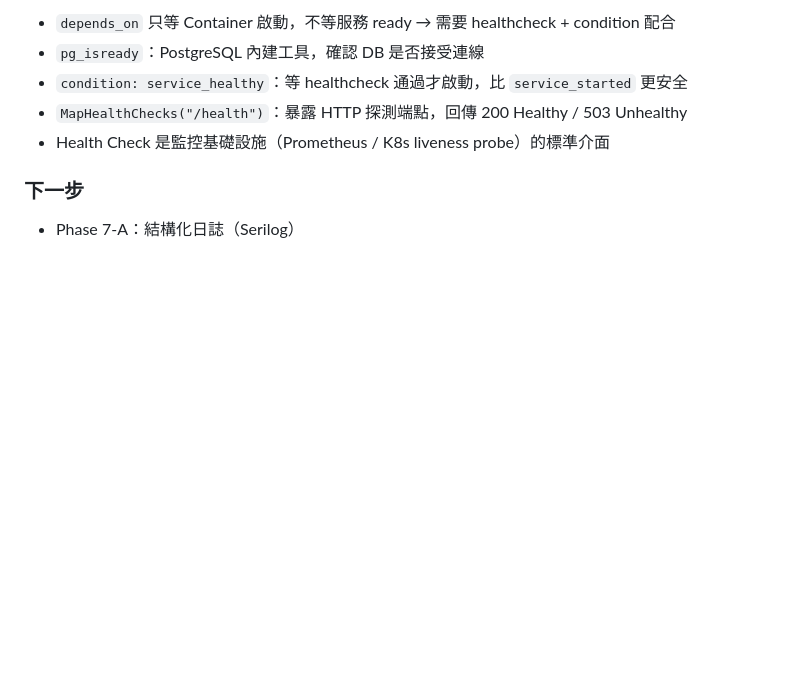
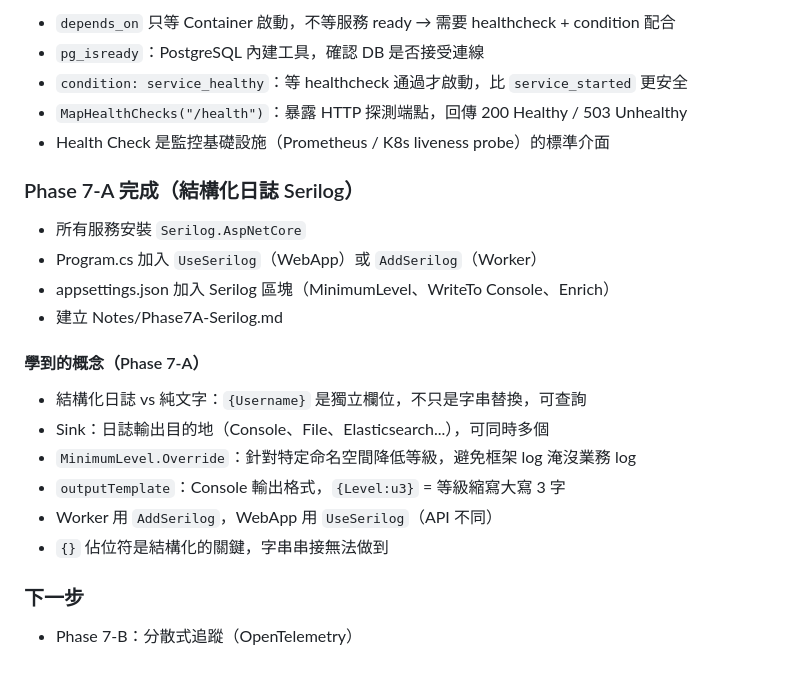
Before and after one commit to KizunaMo/GenericMicroservices, a Markdown page: LEARNING_LOG.md, the part around the change. GitHub-like rendering; blank space fills up the shorter version.

Commit message:
docs: Phase 7-A — add Serilog notes, update CLAUDE.md and LEARNING_LOG
Co-Authored-By: Claude Sonnet 4.6 <noreply@anthropic.com>

```diff
--- a/LEARNING_LOG.md
+++ b/LEARNING_LOG.md
@@ -259,5 +259,19 @@
 - `MapHealthChecks("/health")`：暴露 HTTP 探測端點，回傳 200 Healthy / 503 Unhealthy
 - Health Check 是監控基礎設施（Prometheus / K8s liveness probe）的標準介面
 
+### Phase 7-A 完成（結構化日誌 Serilog）
+- 所有服務安裝 `Serilog.AspNetCore`
+- Program.cs 加入 `UseSerilog`（WebApp）或 `AddSerilog`（Worker）
+- appsettings.json 加入 Serilog 區塊（MinimumLevel、WriteTo Console、Enrich）
+- 建立 Notes/Phase7A-Serilog.md
+
+#### 學到的概念（Phase 7-A）
+- 結構化日誌 vs 純文字：`{Username}` 是獨立欄位，不只是字串替換，可查詢
+- Sink：日誌輸出目的地（Console、File、Elasticsearch...），可同時多個
+- `MinimumLevel.Override`：針對特定命名空間降低等級，避免框架 log 淹沒業務 log
+- `outputTemplate`：Console 輸出格式，`{Level:u3}` = 等級縮寫大寫 3 字
+- Worker 用 `AddSerilog`，WebApp 用 `UseSerilog`（API 不同）
+- `{}` 佔位符是結構化的關鍵，字串串接無法做到
+
 ### 下一步
-- Phase 7-A：結構化日誌（Serilog）
+- Phase 7-B：分散式追蹤（OpenTelemetry）
```
Also changed, not shown: CLAUDE.md (+17 -4 lines), Notes/Phase7A-Serilog.md (added, +241 -0 lines).
